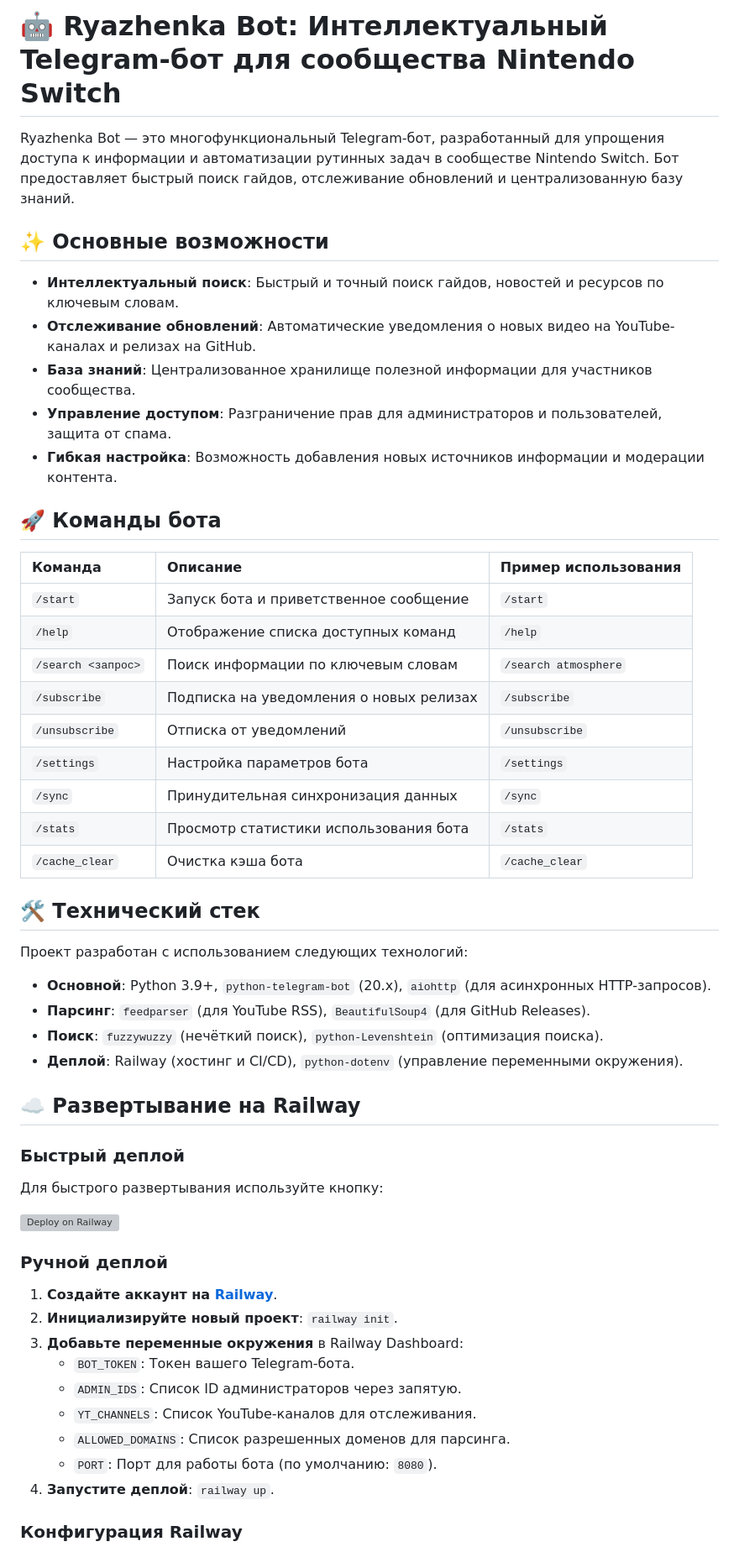
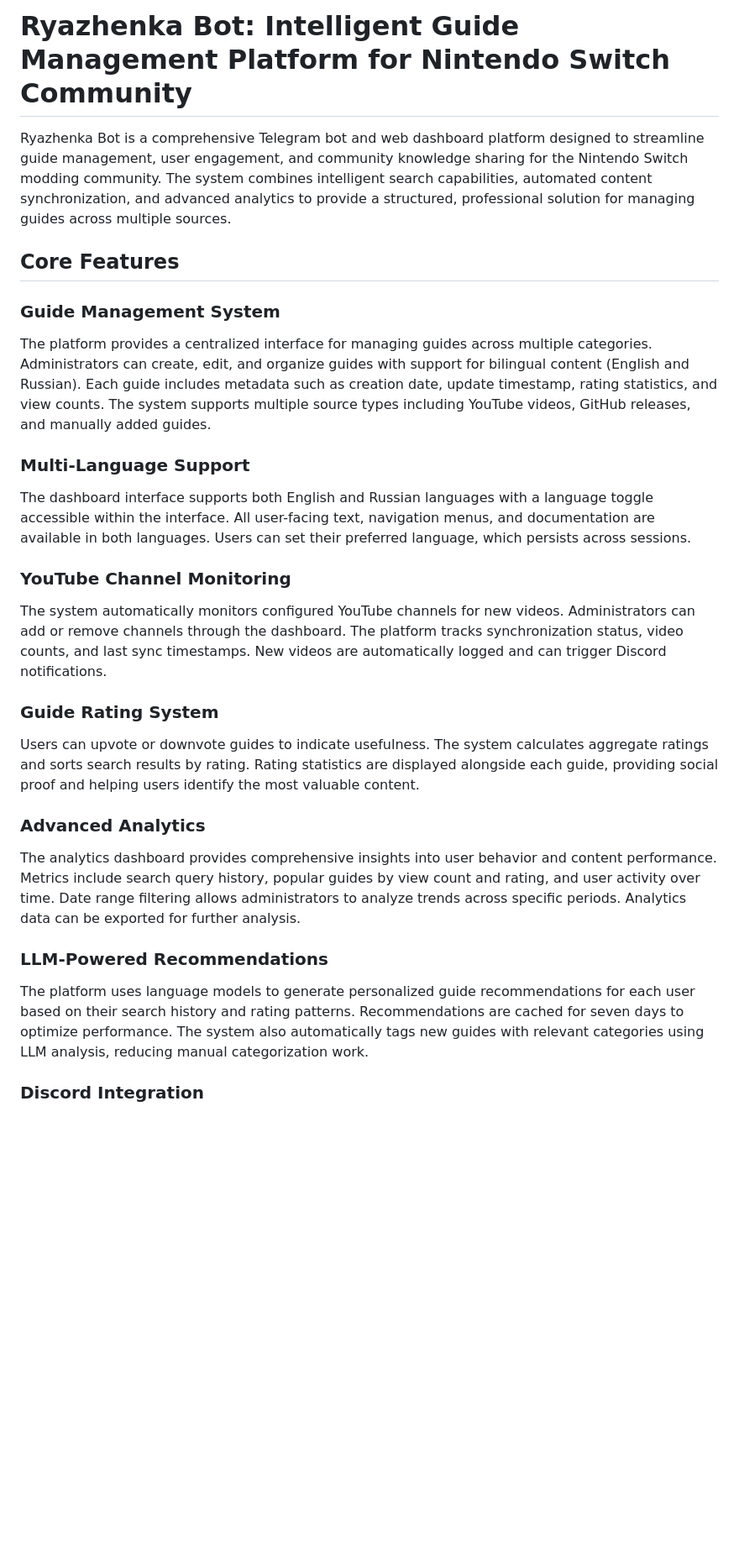
Before and after one commit to Dimasick-git/Ryazhenka_Bot, a Markdown page: README.md, the part around one of its changes. Shown at 84% size. GitHub-like rendering; blank space fills up the shorter version; grey boxes are pictures that could not be loaded.

```diff
--- a/README.md
+++ b/README.md
@@ -1,57 +1,32 @@
-# 🤖 Ryazhenka Bot: Интеллектуальный Telegram-бот для сообщества Nintendo Switch
+# Ryazhenka Bot: Intelligent Guide Management Platform for Nintendo Switch Community
 
-Ryazhenka Bot — это многофункциональный Telegram-бот, разработанный для упрощения доступа к информации и автоматизации рутинных задач в сообществе Nintendo Switch. Бот предоставляет быстрый поиск гайдов, отслеживание обновлений и централизованную базу знаний.
+Ryazhenka Bot is a comprehensive Telegram bot and web dashboard platform designed to streamline guide management, user engagement, and community knowledge sharing for the Nintendo Switch modding community. The system combines intelligent search capabilities, automated content synchronization, and advanced analytics to provide a structured, professional solution for managing guides across multiple sources.
 
-## ✨ Основные возможности
+## Core Features
 
-*   **Интеллектуальный поиск**: Быстрый и точный поиск гайдов, новостей и ресурсов по ключевым словам.
-*   **Отслеживание обновлений**: Автоматические уведомления о новых видео на YouTube-каналах и релизах на GitHub.
-*   **База знаний**: Централизованное хранилище полезной информации для участников сообщества.
-*   **Управление доступом**: Разграничение прав для администраторов и пользователей, защита от спама.
-*   **Гибкая настройка**: Возможность добавления новых источников информации и модерации контента.
+### Guide Management System
 
-## 🚀 Команды бота
+The platform provides a centralized interface for managing guides across multiple categories. Administrators can create, edit, and organize guides with support for bilingual content (English and Russian). Each guide includes metadata such as creation date, update timestamp, rating statistics, and view counts. The system supports multiple source types including YouTube videos, GitHub releases, and manually added guides.
 
-| Команда          | Описание                                  | Пример использования    |
-| :--------------- | :---------------------------------------- | :---------------------- |
-| `/start`         | Запуск бота и приветственное сообщение    | `/start`                |
-| `/help`          | Отображение списка доступных команд       | `/help`                 |
-| `/search <запрос>` | Поиск информации по ключевым словам       | `/search atmosphere`    |
-| `/subscribe`     | Подписка на уведомления о новых релизах   | `/subscribe`            |
-| `/unsubscribe`   | Отписка от уведомлений                    | `/unsubscribe`          |
-| `/settings`      | Настройка параметров бота                 | `/settings`             |
-| `/sync`          | Принудительная синхронизация данных       | `/sync`                 |
-| `/stats`         | Просмотр статистики использования бота    | `/stats`                |
-| `/cache_clear`   | Очистка кэша бота                         | `/cache_clear`          |
+### Multi-Language Support
 
-## 🛠️ Технический стек
+The dashboard interface supports both English and Russian languages with a language toggle accessible within the interface. All user-facing text, navigation menus, and documentation are available in both languages. Users can set their preferred language, which persists across sessions.
 
-Проект разработан с использованием следующих технологий:
+### YouTube Channel Monitoring
 
-*   **Основной**: Python 3.9+, `python-telegram-bot` (20.x), `aiohttp` (для асинхронных HTTP-запросов).
-*   **Парсинг**: `feedparser` (для YouTube RSS), `BeautifulSoup4` (для GitHub Releases).
-*   **Поиск**: `fuzzywuzzy` (нечёткий поиск), `python-Levenshtein` (оптимизация поиска).
-*   **Деплой**: Railway (хостинг и CI/CD), `python-dotenv` (управление переменными окружения).
+The system automatically monitors configured YouTube channels for new videos. Administrators can add or remove channels through the dashboard. The platform tracks synchronization status, video counts, and last sync timestamps. New videos are automatically logged and can trigger Discord notifications.
 
-## ☁️ Развертывание на Railway
+### Guide Rating System
 
-### Быстрый деплой
+Users can upvote or downvote guides to indicate usefulness. The system calculates aggregate ratings and sorts search results by rating. Rating statistics are displayed alongside each guide, providing social proof and helping users identify the most valuable content.
 
-Для быстрого развертывания используйте кнопку:
+### Advanced Analytics
 
-[![Deploy on Railway](https://railway.app/button.svg)](https://railway.app/template/YOUR_TEMPLATE_ID)
+The analytics dashboard provides comprehensive insights into user behavior and content performance. Metrics include search query history, popular guides by view count and rating, and user activity over time. Date range filtering allows administrators to analyze trends across specific periods. Analytics data can be exported for further analysis.
 
-### Ручной деплой
+### LLM-Powered Recommendations
 
-1.  **Создайте аккаунт на [Railway](https://railway.app/)**.
-2.  **Инициализируйте новый проект**: `railway init`.
-3.  **Добавьте переменные окружения** в Railway Dashboard:
-    *   `BOT_TOKEN`: Токен вашего Telegram-бота.
-    *   `ADMIN_IDS`: Список ID администраторов через запятую.
-    *   `YT_CHANNELS`: Список YouTube-каналов для отслеживания.
-    *   `ALLOWED_DOMAINS`: Список разрешенных доменов для парсинга.
-    *   `PORT`: Порт для работы бота (по умолчанию: `8080`).
-4.  **Запустите деплой**: `railway up`.
+The platform uses language models to generate personalized guide recommendations for each user based on their search history and rating patterns. Recommendations are cached for seven days to optimize performance. The system also automatically tags new guides with relevant categories using LLM analysis, reducing manual categorization work.
 
-### Конфигурация Railway
+### Discord Integration
 
```
Also changed, not shown: other parts of README.md (+185 -52 lines).
